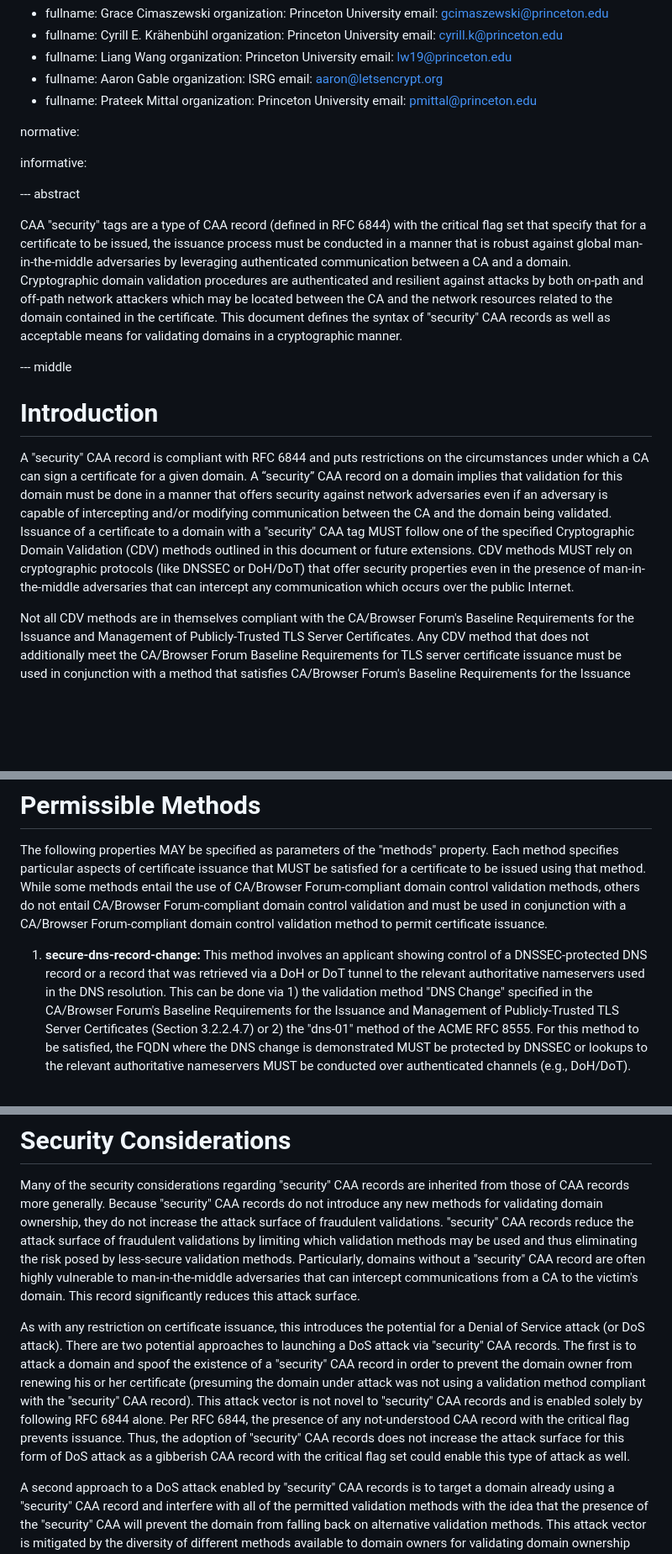
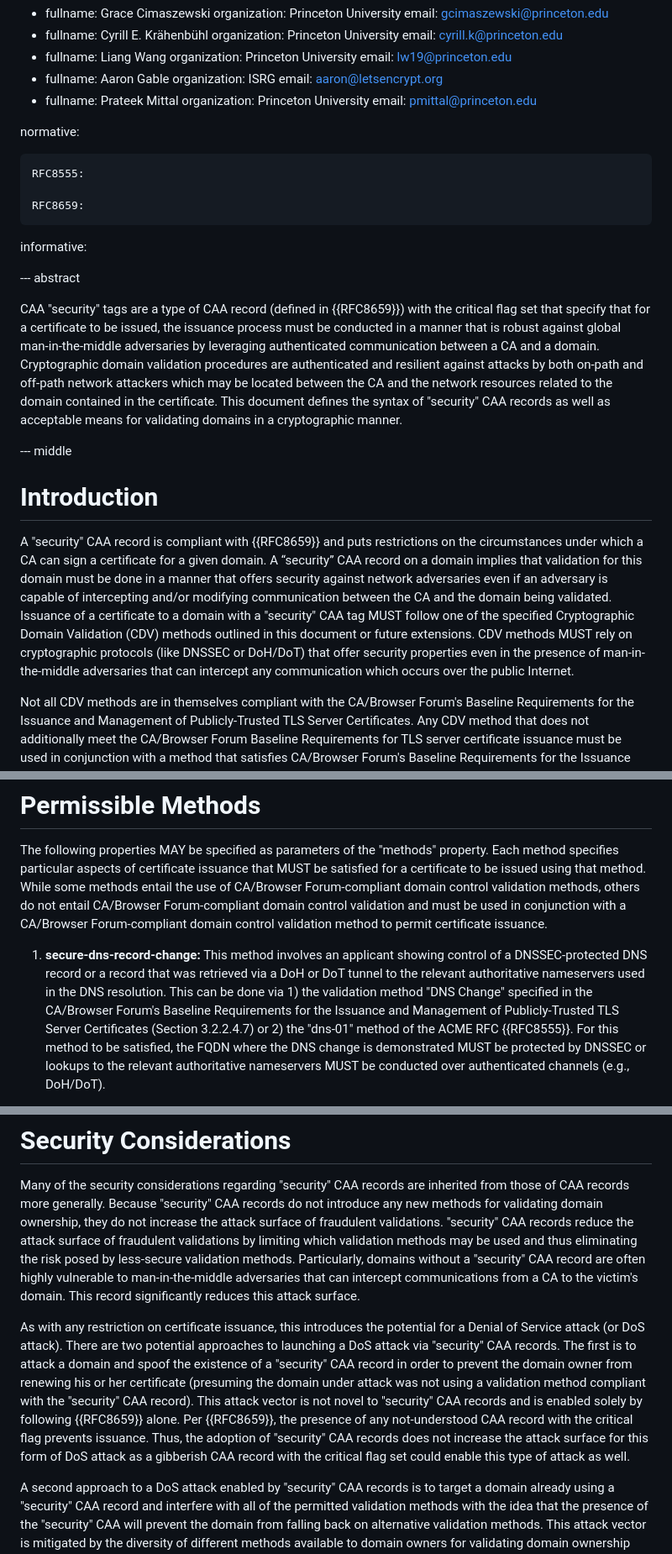
Before and after one commit to birgelee/draft-caa-security-tag, a Markdown page: draft-birgelee-lamps-caa-security.md, 3 parts joined by grey strips. Shown at 84% size. Rendered like a GitHub page; blank space fills up the shorter version.

Commit message:
proper citation style

```diff
--- a/draft-birgelee-lamps-caa-security.md
+++ b/draft-birgelee-lamps-caa-security.md
@@ -50,19 +50,23 @@ author:
 
 normative:
 
+    RFC8555:
+
+    RFC8659:
+
 informative:
 
 
 --- abstract
 
-CAA "security" tags are a type of CAA record (defined in RFC 6844) with the critical flag set that specify that for a certificate to be issued, the issuance process must be conducted in a manner that is robust against global man-in-the-middle adversaries by leveraging authenticated communication between a CA and a domain. Cryptographic domain validation procedures are authenticated and resilient against attacks by both on-path and off-path network attackers which may be located between the CA and the network resources related to the domain contained in the certificate. This document defines the syntax of "security" CAA records as well as acceptable means for validating domains in a cryptographic manner.
+CAA "security" tags are a type of CAA record (defined in {{RFC8659}}) with the critical flag set that specify that for a certificate to be issued, the issuance process must be conducted in a manner that is robust against global man-in-the-middle adversaries by leveraging authenticated communication between a CA and a domain. Cryptographic domain validation procedures are authenticated and resilient against attacks by both on-path and off-path network attackers which may be located between the CA and the network resources related to the domain contained in the certificate. This document defines the syntax of "security" CAA records as well as acceptable means for validating domains in a cryptographic manner.
 
 
 --- middle
 
 # Introduction
 
-A "security" CAA record is compliant with RFC 6844 and puts restrictions on the circumstances under which a CA can sign a certificate for a given domain. A “security” CAA record on a domain implies that validation for this domain must be done in a manner that offers security against network adversaries even if an adversary is capable of intercepting and/or modifying communication between the CA and the domain being validated. Issuance of a certificate to a domain with a "security" CAA tag MUST follow one of the specified Cryptographic Domain Validation (CDV) methods outlined in this document or future extensions. CDV methods MUST rely on cryptographic protocols (like DNSSEC or DoH/DoT) that offer security properties even in the presence of man-in-the-middle adversaries that can intercept any communication which occurs over the public Internet.
+A "security" CAA record is compliant with {{RFC8659}} and puts restrictions on the circumstances under which a CA can sign a certificate for a given domain. A “security” CAA record on a domain implies that validation for this domain must be done in a manner that offers security against network adversaries even if an adversary is capable of intercepting and/or modifying communication between the CA and the domain being validated. Issuance of a certificate to a domain with a "security" CAA tag MUST follow one of the specified Cryptographic Domain Validation (CDV) methods outlined in this document or future extensions. CDV methods MUST rely on cryptographic protocols (like DNSSEC or DoH/DoT) that offer security properties even in the presence of man-in-the-middle adversaries that can intercept any communication which occurs over the public Internet.
 
 Not all CDV methods are in themselves compliant with the CA/Browser Forum's Baseline Requirements for the Issuance and Management of Publicly‐Trusted TLS Server Certificates. Any CDV method that does not additionally meet the CA/Browser Forum Baseline Requirements for TLS server certificate issuance must be used in conjunction with a method that satisfies CA/Browser Forum's Baseline Requirements for the Issuance and Management of Publicly‐Trusted TLS Server Certificates. Such methods are indicated in their descriptions.
 
@@ -124,5 +128,5 @@ The following properties MAY be specified as parameters of the "methods" propert
 
 
 
-1. **secure-dns-record-change:** This method involves an applicant showing control of a DNSSEC-protected DNS record or a record that was retrieved via a DoH or DoT tunnel to the relevant authoritative nameservers used in the DNS resolution. This can be done via 1\) the validation method "DNS Change" specified in the CA/Browser Forum's Baseline Requirements for the Issuance and Management of Publicly‐Trusted TLS Server Certificates \(Section 3.2.2.4.7\) or 2\) the "dns-01" method of the ACME RFC 8555. For this method to be satisfied, the FQDN where the DNS change is demonstrated MUST be protected by DNSSEC or lookups to the relevant authoritative nameservers MUST be conducted over authenticated channels \(e.g., DoH/DoT\).
+1. **secure-dns-record-change:** This method involves an applicant showing control of a DNSSEC-protected DNS record or a record that was retrieved via a DoH or DoT tunnel to the relevant authoritative nameservers used in the DNS resolution. This can be done via 1\) the validation method "DNS Change" specified in the CA/Browser Forum's Baseline Requirements for the Issuance and Management of Publicly‐Trusted TLS Server Certificates \(Section 3.2.2.4.7\) or 2\) the "dns-01" method of the ACME RFC {{RFC8555}}. For this method to be satisfied, the FQDN where the DNS change is demonstrated MUST be protected by DNSSEC or lookups to the relevant authoritative nameservers MUST be conducted over authenticated channels \(e.g., DoH/DoT\).
 
@@ -168,7 +172,7 @@ Serving "security" CAA records over authenticated DNS channels or using authenti
 
 Many of the security considerations regarding \"security\" CAA records are inherited from those of CAA records more generally. Because \"security\" CAA records do not introduce any new methods for validating domain ownership, they do not increase the attack surface of fraudulent validations. \"security\" CAA records reduce the attack surface of fraudulent validations by limiting which validation methods may be used and thus eliminating the risk posed by less-secure validation methods. Particularly, domains without a \"security\" CAA record are often highly vulnerable to man-in-the-middle adversaries that can intercept communications from a CA to the victim's domain. This record significantly reduces this attack surface.
 
-As with any restriction on certificate issuance, this introduces the potential for a Denial of Service attack (or DoS attack). There are two potential approaches to launching a DoS attack via \"security\" CAA records. The first is to attack a domain and spoof the existence of a \"security\" CAA record in order to prevent the domain owner from renewing his or her certificate \(presuming the domain under attack was not using a validation method compliant with the \"security\" CAA record\). This attack vector is not novel to \"security\" CAA records and is enabled solely by following RFC 6844 alone. Per RFC 6844, the presence of any not-understood CAA record with the critical flag prevents issuance. Thus, the adoption of \"security\" CAA records does not increase the attack surface for this form of DoS attack as a gibberish CAA record with the critical flag set could enable this type of attack as well.
+As with any restriction on certificate issuance, this introduces the potential for a Denial of Service attack (or DoS attack). There are two potential approaches to launching a DoS attack via \"security\" CAA records. The first is to attack a domain and spoof the existence of a \"security\" CAA record in order to prevent the domain owner from renewing his or her certificate \(presuming the domain under attack was not using a validation method compliant with the \"security\" CAA record\). This attack vector is not novel to \"security\" CAA records and is enabled solely by following {{RFC8659}} alone. Per {{RFC8659}}, the presence of any not-understood CAA record with the critical flag prevents issuance. Thus, the adoption of \"security\" CAA records does not increase the attack surface for this form of DoS attack as a gibberish CAA record with the critical flag set could enable this type of attack as well.
 
 A second approach to a DoS attack enabled by \"security\" CAA records is to target a domain already using a \"security\" CAA record and interfere with all of the permitted validation methods with the idea that the presence of the \"security\" CAA will prevent the domain from falling back on alternative validation methods. This attack vector is mitigated by the diversity of different methods available to domain owners for validating domain ownership using \"security\" CAA records. A domain owner may use an alternate method to satisfy the \"security\" CAA record. In the event that a domain owner truly cannot satisfy any cryptographic domain validation method, the domain owner can still mitigate this attack by removing the \"security\" CAA record, obtaining a certificate, and then reinstating the \"security\" CAA record once the attack is over. As with all CAA records, CAs should not cache stale CAA record lookups that block issuance and should instead recheck the CAA record set when a new issuance request is received.
 
```
Also changed, not shown: other parts of draft-birgelee-lamps-caa-security.md (+1 -1 lines).
